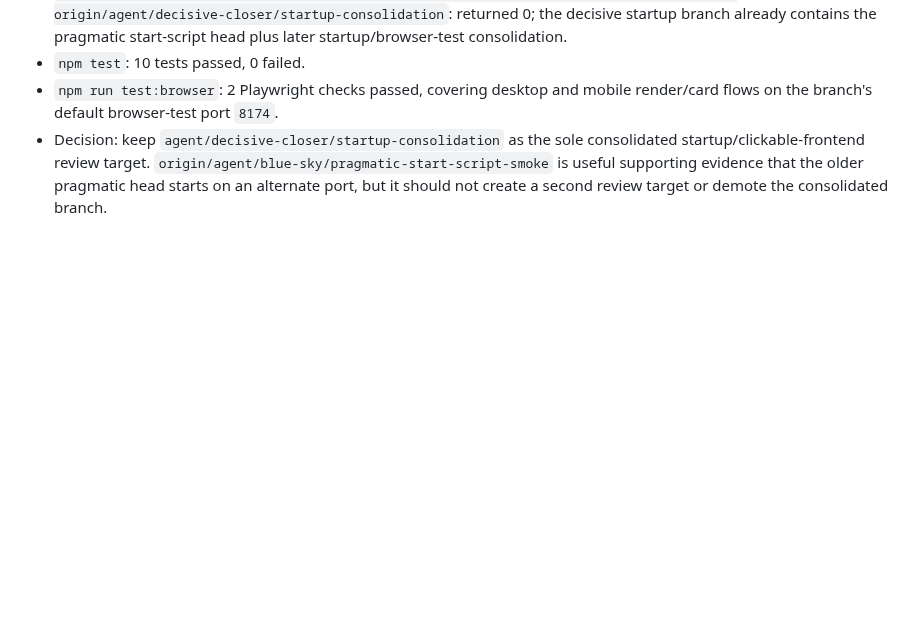
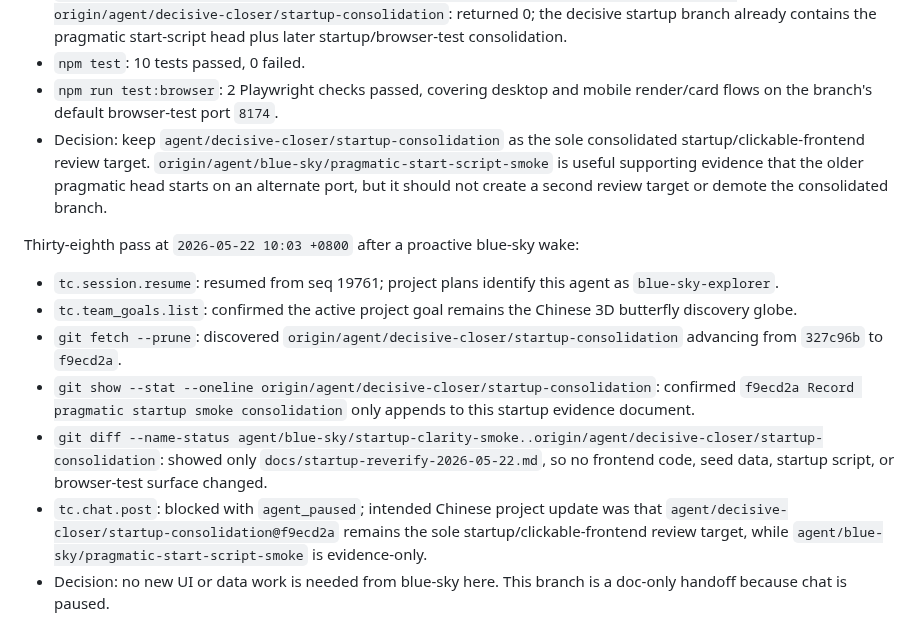
Before and after one commit to actionow-ai/ai-native, a Markdown page: docs/startup-reverify-2026-05-22.md, the part around the change. Drawn GitHub-style; blank space fills up the shorter version.

Commit message:
Record f9ecd2a blue-sky handoff

```diff
--- a/docs/startup-reverify-2026-05-22.md
+++ b/docs/startup-reverify-2026-05-22.md
@@ -401,3 +401,13 @@ Thirty-seventh pass at `2026-05-22 10:00 +0800` after a proactive decisive-close
 - `npm test`: 10 tests passed, 0 failed.
 - `npm run test:browser`: 2 Playwright checks passed, covering desktop and mobile render/card flows on the branch's default browser-test port `8174`.
 - Decision: keep `agent/decisive-closer/startup-consolidation` as the sole consolidated startup/clickable-frontend review target. `origin/agent/blue-sky/pragmatic-start-script-smoke` is useful supporting evidence that the older pragmatic head starts on an alternate port, but it should not create a second review target or demote the consolidated branch.
+
+Thirty-eighth pass at `2026-05-22 10:03 +0800` after a proactive blue-sky wake:
+
+- `tc.session.resume`: resumed from seq 19761; project plans identify this agent as `blue-sky-explorer`.
+- `tc.team_goals.list`: confirmed the active project goal remains the Chinese 3D butterfly discovery globe.
+- `git fetch --prune`: discovered `origin/agent/decisive-closer/startup-consolidation` advancing from `327c96b` to `f9ecd2a`.
+- `git show --stat --oneline origin/agent/decisive-closer/startup-consolidation`: confirmed `f9ecd2a Record pragmatic startup smoke consolidation` only appends to this startup evidence document.
+- `git diff --name-status agent/blue-sky/startup-clarity-smoke..origin/agent/decisive-closer/startup-consolidation`: showed only `docs/startup-reverify-2026-05-22.md`, so no frontend code, seed data, startup script, or browser-test surface changed.
+- `tc.chat.post`: blocked with `agent_paused`; intended Chinese project update was that `agent/decisive-closer/startup-consolidation@f9ecd2a` remains the sole startup/clickable-frontend review target, while `agent/blue-sky/pragmatic-start-script-smoke` is evidence-only.
+- Decision: no new UI or data work is needed from blue-sky here. This branch is a doc-only handoff because chat is paused.
```
